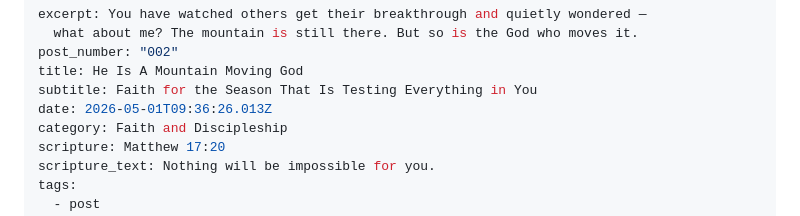
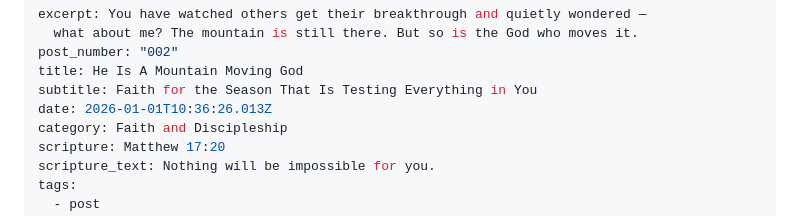
Before and after one commit to captainmavel-lgtm/mavelscorner, a Markdown page: src/_posts/2026-01-15-he-is-a-mountain-moving-god.md, the part around the change. Rendered like a GitHub page.

Commit message:
Update Blog Posts “2026-01-15-he-is-a-mountain-moving-god”

```diff
--- a/src/_posts/2026-01-15-he-is-a-mountain-moving-god.md
+++ b/src/_posts/2026-01-15-he-is-a-mountain-moving-god.md
@@ -4,7 +4,7 @@ excerpt: You have watched others get their breakthrough and quietly wondered —
 post_number: "002"
 title: He Is A Mountain Moving God
 subtitle: Faith for the Season That Is Testing Everything in You
-date: 2026-05-01T09:36:26.013Z
+date: 2026-01-01T10:36:26.013Z
 category: Faith and Discipleship
 scripture: Matthew 17:20
 scripture_text: Nothing will be impossible for you.
```
